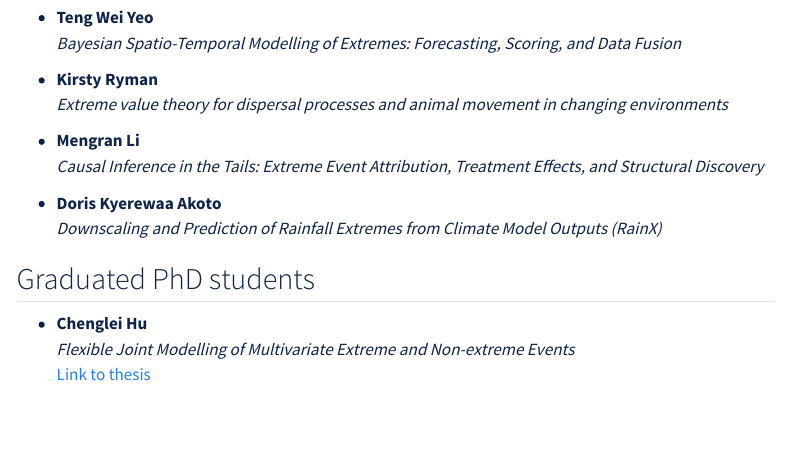
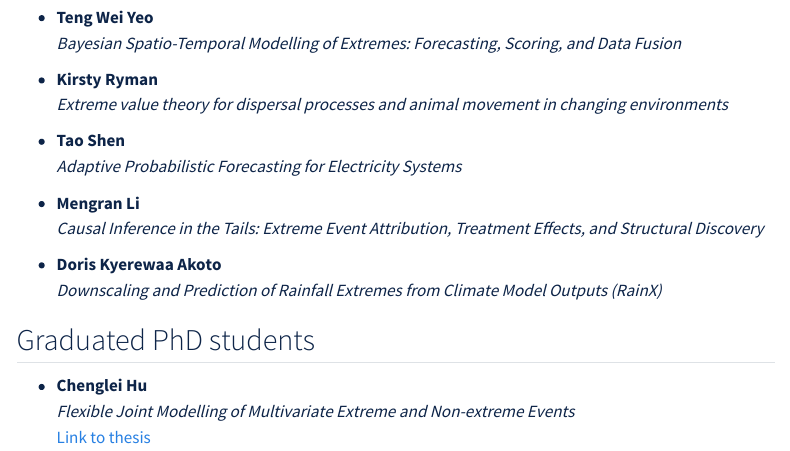
Before and after one commit to dcastrocamilo/dcastrocamilo.github.io, a Quarto document (supervision.qmd): the page in a window 1100 px wide, from 610 px down. Rendered offline with R 4.5, knitr and Pandoc in place of Quarto, with nearby package versions; menus at the side of the page are left out.

Commit message:
adding Tao

```diff
--- a/supervision.qmd
+++ b/supervision.qmd
@@ -28,6 +28,9 @@ If you are interested in doing a PhD, please email me at [Daniela.CastroCamilo@g
 
 - **Kirsty Ryman**
   *Extreme value theory for dispersal processes and animal movement in changing environments*
+
+- **Tao Shen**
+  *Adaptive Probabilistic Forecasting for Electricity Systems*
 
 - **Mengran Li**
   *Causal Inference in the Tails: Extreme Event Attribution, Treatment Effects, and Structural Discovery*
```
Also changed, not shown: docs/search.json, 3 other files.
